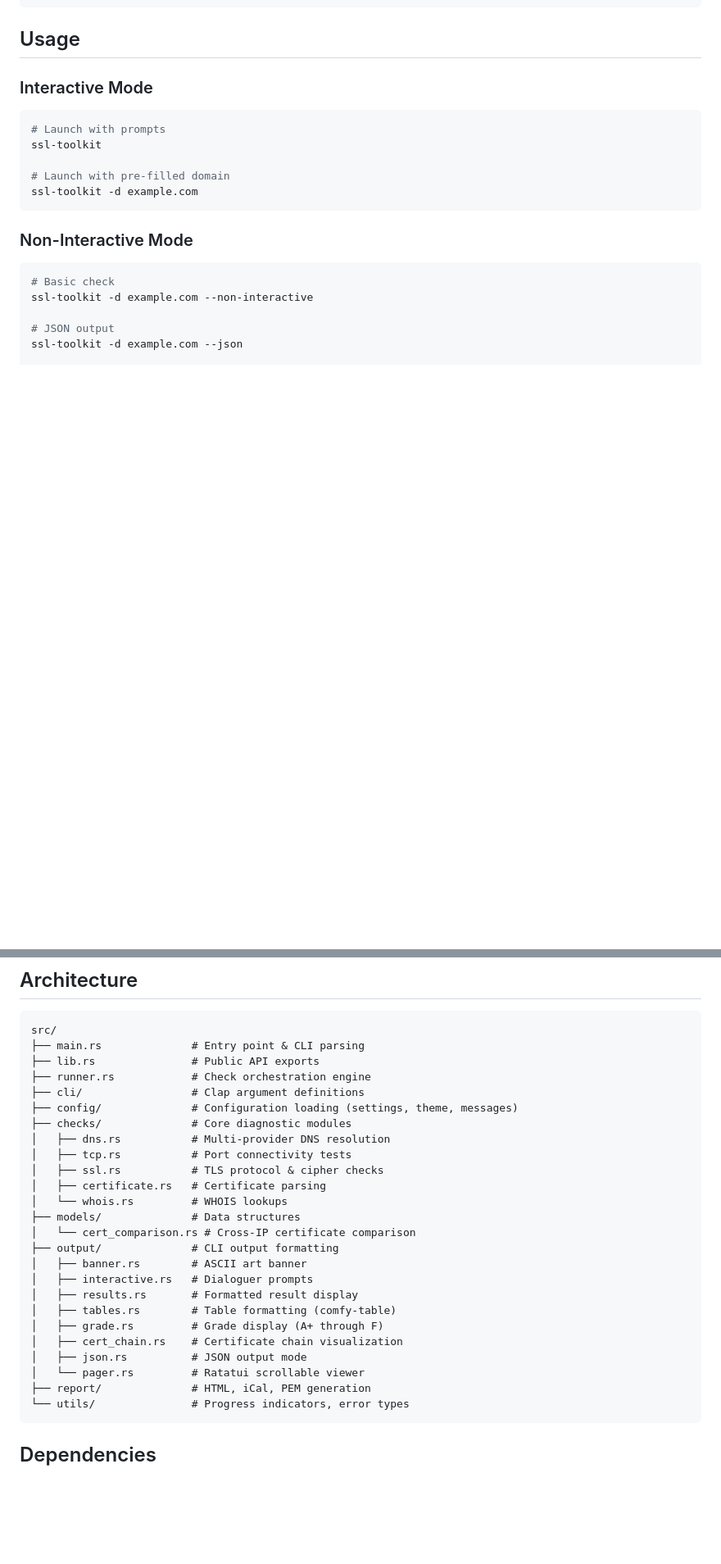
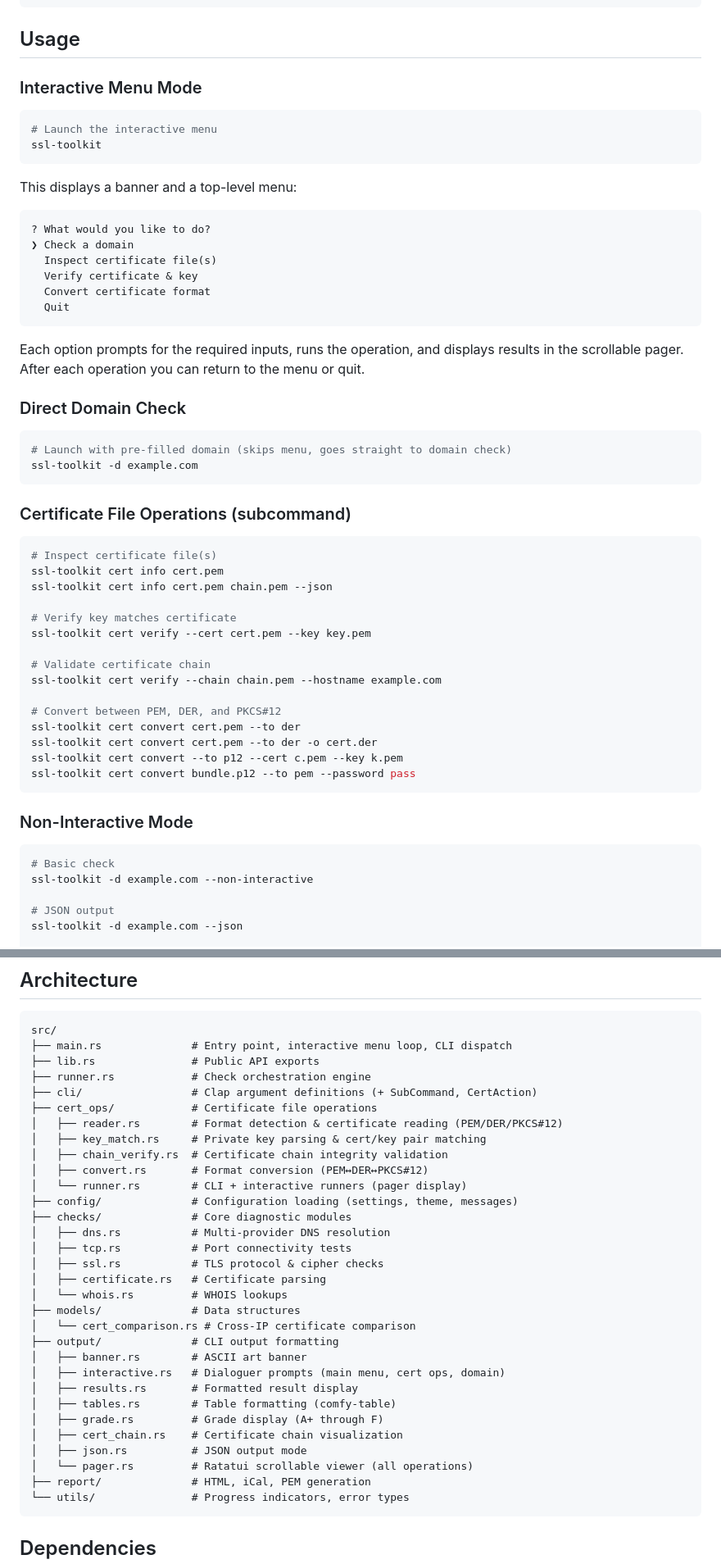
Before and after one commit to russmckendrick/ssl-toolkit, a Markdown page: README.md, 2 parts joined by grey strips. Shown at 82% size. Rendered like a GitHub page; blank space fills up the shorter version.

Commit message:
✨ Update README.md to reflect interactive menu and certificate operations
- Revise features section to highlight the new interactive main menu and certificate file operations.
- Enhance usage documentation with detailed instructions for the interactive menu and direct domain checks.
- Add examples for certificate file operations, including inspection, verification, and format conversion.
- Update architecture overview to include new modules for certificate handling and interactive functionality.

````diff
--- a/README.md
+++ b/README.md
@@ -47,14 +48,51 @@ cargo install --path .
 
 ## Usage
 
-### Interactive Mode
+### Interactive Menu Mode
 
 ```bash
-# Launch with prompts
+# Launch the interactive menu
 ssl-toolkit
+```
 
-# Launch with pre-filled domain
+This displays a banner and a top-level menu:
+
+```
+? What would you like to do?
+❯ Check a domain
+  Inspect certificate file(s)
+  Verify certificate & key
+  Convert certificate format
+  Quit
+```
+
+Each option prompts for the required inputs, runs the operation, and displays results in the scrollable pager. After each operation you can return to the menu or quit.
+
+### Direct Domain Check
+
+```bash
+# Launch with pre-filled domain (skips menu, goes straight to domain check)
 ssl-toolkit -d example.com
+```
+
+### Certificate File Operations (subcommand)
+
+```bash
+# Inspect certificate file(s)
+ssl-toolkit cert info cert.pem
+ssl-toolkit cert info cert.pem chain.pem --json
+
+# Verify key matches certificate
+ssl-toolkit cert verify --cert cert.pem --key key.pem
+
+# Validate certificate chain
+ssl-toolkit cert verify --chain chain.pem --hostname example.com
+
+# Convert between PEM, DER, and PKCS#12
+ssl-toolkit cert convert cert.pem --to der
+ssl-toolkit cert convert cert.pem --to der -o cert.der
+ssl-toolkit cert convert --to p12 --cert c.pem --key k.pem
+ssl-toolkit cert convert bundle.p12 --to pem --password pass
 ```
 
 ### Non-Interactive Mode
@@ -141,10 +179,16 @@ SSL-Toolkit generates self-contained HTML reports that include:
 
 ```
 src/
-├── main.rs              # Entry point & CLI parsing
+├── main.rs              # Entry point, interactive menu loop, CLI dispatch
 ├── lib.rs               # Public API exports
 ├── runner.rs            # Check orchestration engine
-├── cli/                 # Clap argument definitions
+├── cli/                 # Clap argument definitions (+ SubCommand, CertAction)
+├── cert_ops/            # Certificate file operations
+│   ├── reader.rs        # Format detection & certificate reading (PEM/DER/PKCS#12)
+│   ├── key_match.rs     # Private key parsing & cert/key pair matching
+│   ├── chain_verify.rs  # Certificate chain integrity validation
+│   ├── convert.rs       # Format conversion (PEM↔DER↔PKCS#12)
+│   └── runner.rs        # CLI + interactive runners (pager display)
 ├── config/              # Configuration loading (settings, theme, messages)
 ├── checks/              # Core diagnostic modules
 │   ├── dns.rs           # Multi-provider DNS resolution
@@ -156,13 +200,13 @@ src/
 │   └── cert_comparison.rs # Cross-IP certificate comparison
 ├── output/              # CLI output formatting
 │   ├── banner.rs        # ASCII art banner
-│   ├── interactive.rs   # Dialoguer prompts
+│   ├── interactive.rs   # Dialoguer prompts (main menu, cert ops, domain)
 │   ├── results.rs       # Formatted result display
 │   ├── tables.rs        # Table formatting (comfy-table)
 │   ├── grade.rs         # Grade display (A+ through F)
 │   ├── cert_chain.rs    # Certificate chain visualization
 │   ├── json.rs          # JSON output mode
-│   └── pager.rs         # Ratatui scrollable viewer
+│   └── pager.rs         # Ratatui scrollable viewer (all operations)
 ├── report/              # HTML, iCal, PEM generation
 └── utils/               # Progress indicators, error types
 ```
````
Also changed, not shown: other parts of README.md (+5 -4 lines).
